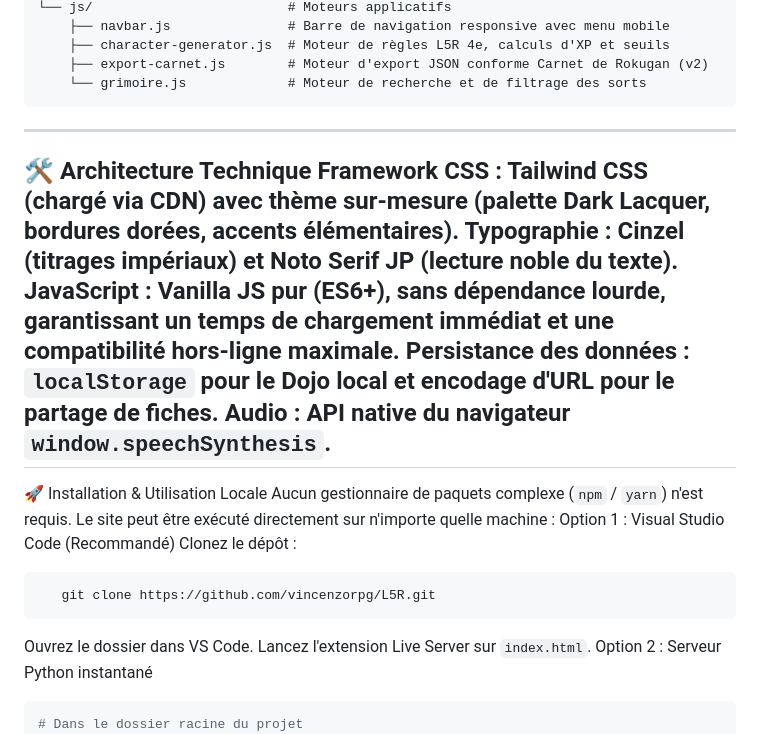
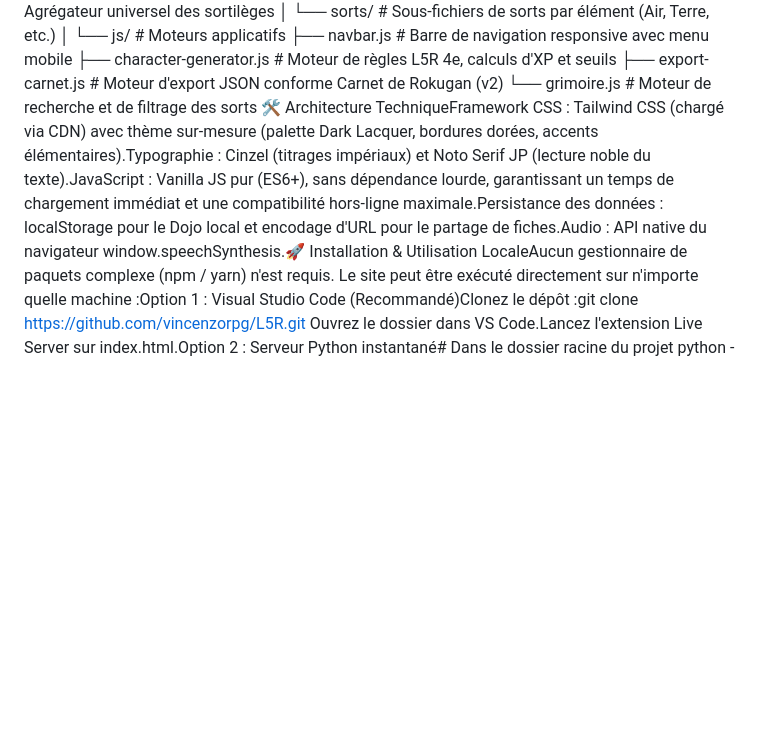
Before and after one commit to vincenzorpg/L5R, a Markdown page: README.md, the part around one of its changes. GitHub-like rendering; blank space fills up the shorter version.

Commit message:
Revise README for project overview and features
Updated the README to reflect the current project status and features, including installation instructions and technical architecture.

````diff
--- a/README.md
+++ b/README.md
@@ -107,25 +47,6 @@ Code du Bushido & Honneur (`bushido-honneur.html`) : Les 7 vertus, barème offic
     ├── character-generator.js  # Moteur de règles L5R 4e, calculs d'XP et seuils
     ├── export-carnet.js        # Moteur d'export JSON conforme Carnet de Rokugan (v2)
     └── grimoire.js             # Moteur de recherche et de filtrage des sorts
-```
----
-🛠️ Architecture Technique
-Framework CSS : Tailwind CSS (chargé via CDN) avec thème sur-mesure (palette Dark Lacquer, bordures dorées, accents élémentaires).
-Typographie : Cinzel (titrages impériaux) et Noto Serif JP (lecture noble du texte).
-JavaScript : Vanilla JS pur (ES6+), sans dépendance lourde, garantissant un temps de chargement immédiat et une compatibilité hors-ligne maximale.
-Persistance des données : `localStorage` pour le Dojo local et encodage d'URL pour le partage de fiches.
-Audio : API native du navigateur `window.speechSynthesis`.
----
-🚀 Installation & Utilisation Locale
-Aucun gestionnaire de paquets complexe (`npm` / `yarn`) n'est requis. Le site peut être exécuté directement sur n'importe quelle machine :
-Option 1 : Visual Studio Code (Recommandé)
-Clonez le dépôt :
-```bash
-   git clone https://github.com/vincenzorpg/L5R.git
-   ```
-Ouvrez le dossier dans VS Code.
-Lancez l'extension Live Server sur `index.html`.
-Option 2 : Serveur Python instantané
-```bash
-# Dans le dossier racine du projet
+🛠️ Architecture TechniqueFramework CSS : Tailwind CSS (chargé via CDN) avec thème sur-mesure (palette Dark Lacquer, bordures dorées, accents élémentaires).Typographie : Cinzel (titrages impériaux) et Noto Serif JP (lecture noble du texte).JavaScript : Vanilla JS pur (ES6+), sans dépendance lourde, garantissant un temps de chargement immédiat et une compatibilité hors-ligne maximale.Persistance des données : localStorage pour le Dojo local et encodage d'URL pour le partage de fiches.Audio : API native du navigateur window.speechSynthesis.🚀 Installation & Utilisation LocaleAucun gestionnaire de paquets complexe (npm / yarn) n'est requis. Le site peut être exécuté directement sur n'importe quelle machine :Option 1 : Visual Studio Code (Recommandé)Clonez le dépôt :git clone https://github.com/vincenzorpg/L5R.git
+Ouvrez le dossier dans VS Code.Lancez l'extension Live Server sur index.html.Option 2 : Serveur Python instantané# Dans le dossier racine du projet
 python -m http.server 8000
````
Also changed, not shown: other parts of README.md (+2 -82 lines).
